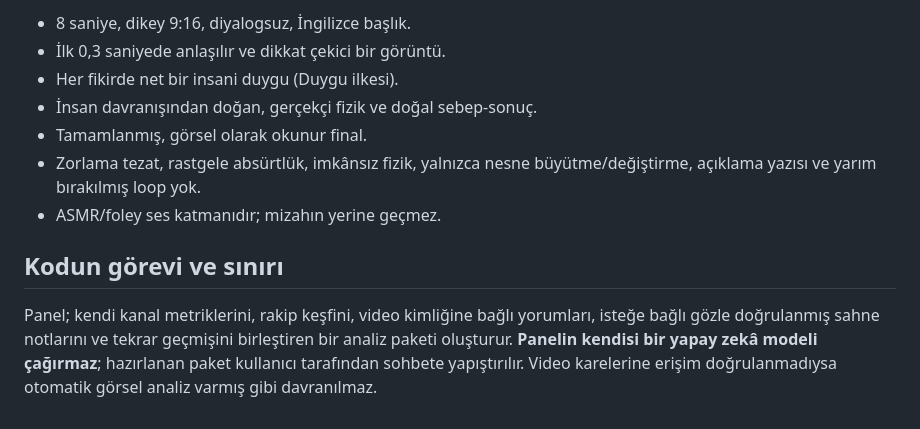
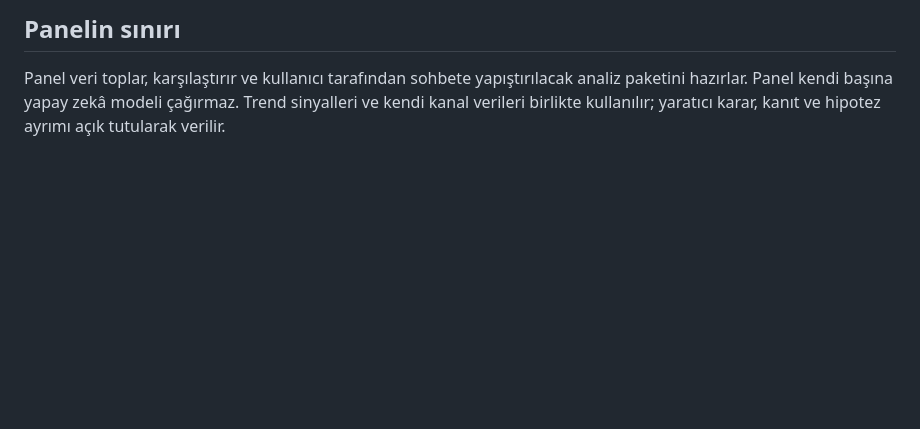
Before and after one commit to agabeyayd-lgtm/bos-dukkan-analiz, a Markdown page: TOPIC_ENGINE_SPEC.md, the part around one of its changes. Drawn GitHub-style; blank space fills up the shorter version.

```diff
--- a/TOPIC_ENGINE_SPEC.md
+++ b/TOPIC_ENGINE_SPEC.md
@@ -43,12 +34,3 @@ Her fikir önce net bir **insani duygudan** doğar; gag bu duygunun üzerine kur
 
-- 8 saniye, dikey 9:16, diyalogsuz, İngilizce başlık.
-- İlk 0,3 saniyede anlaşılır ve dikkat çekici bir görüntü.
-- Her fikirde net bir insani duygu (Duygu ilkesi).
-- İnsan davranışından doğan, gerçekçi fizik ve doğal sebep-sonuç.
-- Tamamlanmış, görsel olarak okunur final.
-- Zorlama tezat, rastgele absürtlük, imkânsız fizik, yalnızca nesne büyütme/değiştirme, açıklama yazısı ve yarım bırakılmış loop yok.
-- ASMR/foley ses katmanıdır; mizahın yerine geçmez.
-
-## Kodun görevi ve sınırı
-
-Panel; kendi kanal metriklerini, rakip keşfini, video kimliğine bağlı yorumları, isteğe bağlı gözle doğrulanmış sahne notlarını ve tekrar geçmişini birleştiren bir analiz paketi oluşturur. **Panelin kendisi bir yapay zekâ modeli çağırmaz**; hazırlanan paket kullanıcı tarafından sohbete yapıştırılır. Video karelerine erişim doğrulanmadıysa otomatik görsel analiz varmış gibi davranılmaz.
+## Panelin sınırı
+Panel veri toplar, karşılaştırır ve kullanıcı tarafından sohbete yapıştırılacak analiz paketini hazırlar. Panel kendi başına yapay zekâ modeli çağırmaz. Trend sinyalleri ve kendi kanal verileri birlikte kullanılır; yaratıcı karar, kanıt ve hipotez ayrımı açık tutularak verilir.
```
Also changed, not shown: other parts of TOPIC_ENGINE_SPEC.md (+24 -33 lines).
